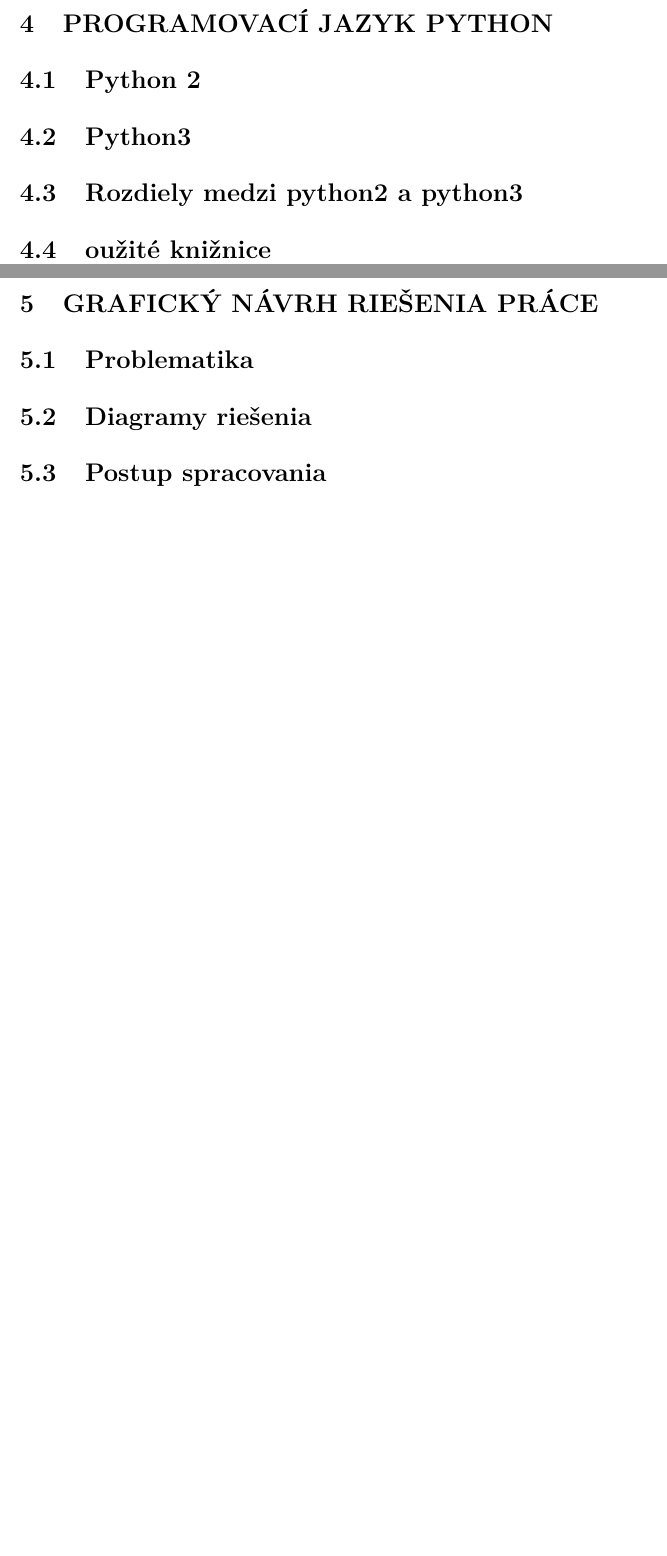
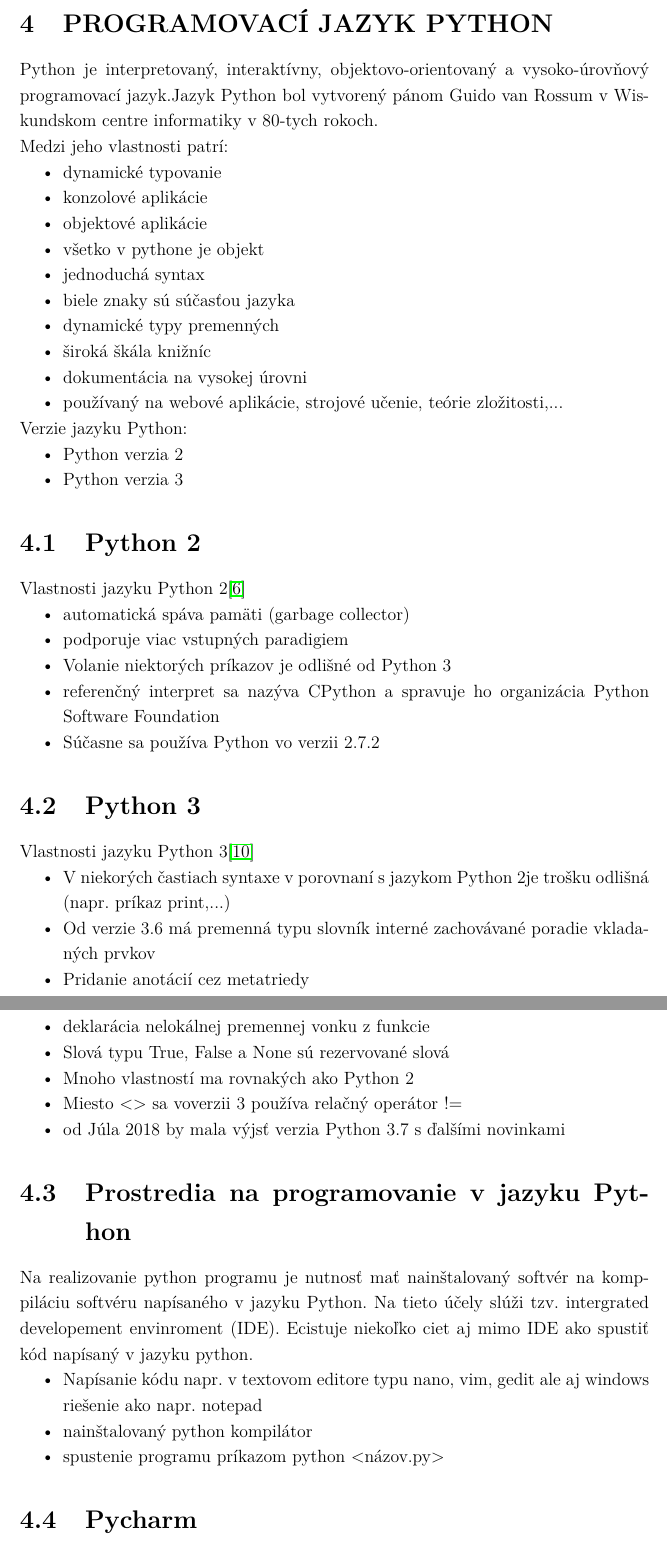
Before and after one commit to adiosko/tex_diplomka_mikrotik, a LaTeX thesis (sablona.tex, which reads text/reseni.tex, text/uvod.tex): two parts of pages 21 and 22 of 27 before the commit and two parts of pages 21 and 22 of 29 after it, joined at a grey line, cut so that both start at the same text, the shorter picture padded with empty space. Compiled offline with pdfLaTeX.

Commit message:
Adding theory

```diff
--- a/text/reseni.tex
+++ /dev/null
@@ -1,11 +0,0 @@
-\chapter{Programovací jazyk Python}
-\section{Python 2}
-\section{Python3}
-\section{Rozdiely medzi python2 a python3}
-\section{oužité knižnice}
-
-
-\chapter{Grafický návrh riešenia práce}
-\section{Problematika}
-\section{Diagramy riešenia}
-\section{Postup spracovania}
--- a/text/uvod.tex
+++ b/text/uvod.tex
@@ -157,3 +157,48 @@
 \caption{Prihlásenie na mikrotik pomocou príkazu SSH}
 \label{fig:ssh}
 \end{figure}
+\chapter{Programovací jazyk Python}
+Python je interpretovaný, interaktívny, objektovo-orientovaný a vysoko-úrovňový programovací jazyk.Jazyk Python bol vytvorený pánom  Guido van Rossum v Wiskundskom centre informatiky v 80-tych rokoch. \\
+Medzi jeho vlastnosti patrí:\begin{itemize}
+\item dynamické typovanie
+\item konzolové aplikácie
+\item objektové aplikácie
+\item všetko v pythone je objekt
+\item jednoduchá syntax
+\item biele znaky sú súčasťou jazyka
+\item dynamické typy premenných
+\item široká škála knižníc
+\item dokumentácia na vysokej úrovni\
+\item používaný  na webové aplikácie, strojové učenie, teórie zložitosti,...
+\end{itemize}
+Verzie jazyku Python:\begin{itemize}
+\item Python verzia 2
+\item Python verzia 3
+\end{itemize}
+\section{Python 2}
+Vlastnosti jazyku Python 2\cite{Python2}
+\begin{itemize}
+\item automatická spáva pamäti (garbage collector)
+\item podporuje viac vstupných paradigiem
+\item Volanie niektorých príkazov je odlišné od Python 3
+\item referenčný interpret sa nazýva CPython a spravuje ho organizácia Python Software Foundation
+\item Súčasne sa používa Python vo verzii 2.7.2
+\end{itemize}
+\section{Python 3}
+Vlastnosti jazyku Python 3\cite{Python3}\begin{itemize}
+\item V niekorých častiach syntaxe v porovnaní s jazykom Python 2je trošku odlišná (napr. príkaz print,...)
+\item Od verzie 3.6 má premenná typu slovník interné zachovávané poradie vkladaných prvkov
+\item Pridanie anotácií cez metatriedy
+\item deklarácia nelokálnej premennej vonku z funkcie
+\item Slová typu True, False a None sú rezervované slová
+\item Mnoho vlastností ma rovnakých ako Python 2
+\item Miesto <> sa voverzii 3 používa relačný operátor !=
+\item od Júla 2018 by mala výjsť verzia Python 3.7 s ďalšími novinkami
+\end{itemize}
+\section{Prostredia na programovanie v jazyku Python}
+Na realizovanie python programu je nutnosť mať nainštalovaný softvér na komppiláciu softvéru napísaného v jazyku Python. Na tieto účely slúži tzv. intergrated developement envinroment (IDE). Ecistuje niekoľko ciet aj mimo IDE ako spustiť kód napísaný v jazyku python.\begin{itemize}
+\item Napísanie kódu napr. v textovom editore typu nano, vim, gedit ale aj windows riešenie ako napr. notepad
+\item nainštalovaný python kompilátor
+\item spustenie programu príkazom python <názov.py>
+\end{itemize}
+\section{Pycharm}
```
Also changed, not shown: text/literatura.tex (+12 -2 lines), text/vysledky.tex (deleted, +0 -6 lines), text/zkratky.tex (+4 -0 lines), sablona.pdf, text/pycharm.png (added), text/uvod.bbl (added), text/uvod.tex (22 more changed lines), 14 other files.
